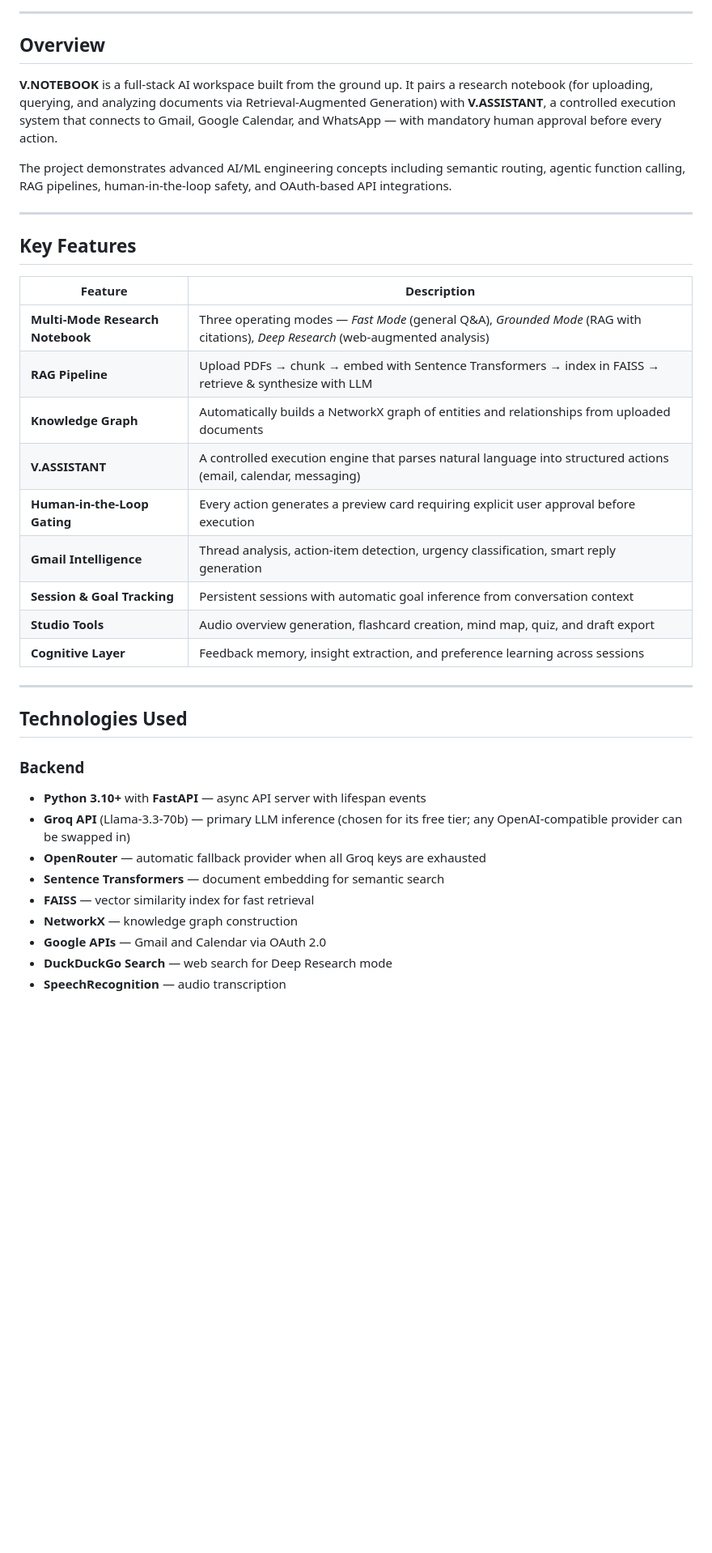
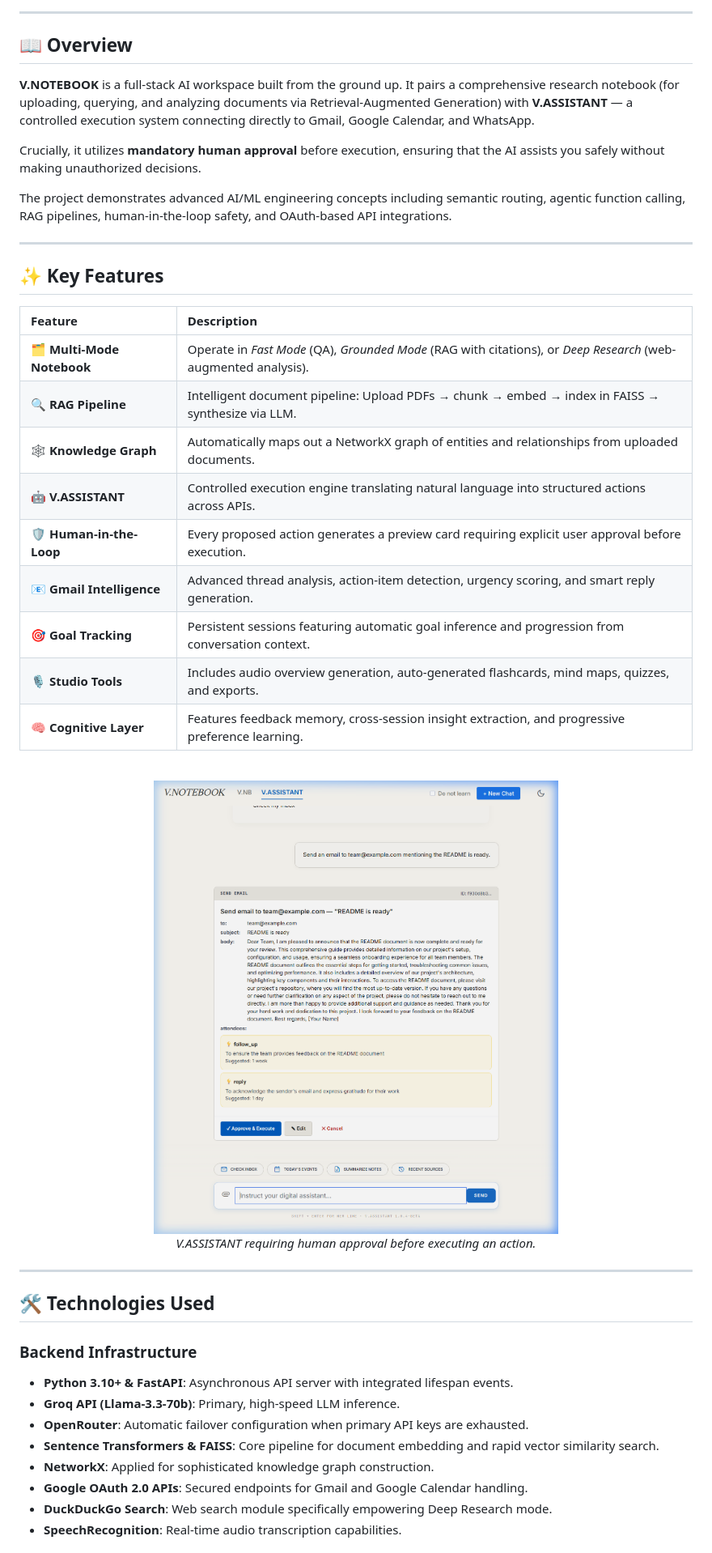
Before and after one commit to VISVA-Ai/V.NOTEBOOK, a Markdown page: README.md, the part around one of its changes. Shown at 81% size. GitHub-like rendering; pictures changed too: assets/assistant-action.png (added); blank space fills up the shorter version.

```diff
--- a/README.md
+++ b/README.md
@@ -8,40 +17,49 @@
 
 ---
 
-## Overview
+## 📖 Overview
 
-**V.NOTEBOOK** is a full-stack AI workspace built from the ground up. It pairs a research notebook (for uploading, querying, and analyzing documents via Retrieval-Augmented Generation) with **V.ASSISTANT**, a controlled execution system that connects to Gmail, Google Calendar, and WhatsApp — with mandatory human approval before every action.
+**V.NOTEBOOK** is a full-stack AI workspace built from the ground up. It pairs a comprehensive research notebook (for uploading, querying, and analyzing documents via Retrieval-Augmented Generation) with **V.ASSISTANT** — a controlled execution system connecting directly to Gmail, Google Calendar, and WhatsApp.
+
+Crucially, it utilizes **mandatory human approval** before execution, ensuring that the AI assists you safely without making unauthorized decisions.
 
 The project demonstrates advanced AI/ML engineering concepts including semantic routing, agentic function calling, RAG pipelines, human-in-the-loop safety, and OAuth-based API integrations.
 
 ---
 
-## Key Features
+## ✨ Key Features
 
 | Feature | Description |
-| --- | --- |
-| **Multi-Mode Research Notebook** | Three operating modes — *Fast Mode* (general Q&A), *Grounded Mode* (RAG with citations), *Deep Research* (web-augmented analysis) |
-| **RAG Pipeline** | Upload PDFs → chunk → embed with Sentence Transformers → index in FAISS → retrieve & synthesize with LLM |
-| **Knowledge Graph** | Automatically builds a NetworkX graph of entities and relationships from uploaded documents |
-| **V.ASSISTANT** | A controlled execution engine that parses natural language into structured actions (email, calendar, messaging) |
-| **Human-in-the-Loop Gating** | Every action generates a preview card requiring explicit user approval before execution |
-| **Gmail Intelligence** | Thread analysis, action-item detection, urgency classification, smart reply generation |
-| **Session & Goal Tracking** | Persistent sessions with automatic goal inference from conversation context |
-| **Studio Tools** | Audio overview generation, flashcard creation, mind map, quiz, and draft export |
-| **Cognitive Layer** | Feedback memory, insight extraction, and preference learning across sessions |
+| :--- | :--- |
+| 🗂️ **Multi-Mode Notebook** | Operate in *Fast Mode* (QA), *Grounded Mode* (RAG with citations), or *Deep Research* (web-augmented analysis). |
+| 🔍 **RAG Pipeline** | Intelligent document pipeline: Upload PDFs → chunk → embed → index in FAISS → synthesize via LLM. |
+| 🕸️ **Knowledge Graph** | Automatically maps out a NetworkX graph of entities and relationships from uploaded documents. |
+| 🤖 **V.ASSISTANT** | Controlled execution engine translating natural language into structured actions across APIs. |
+| 🛡️ **Human-in-the-Loop** | Every proposed action generates a preview card requiring explicit user approval before execution. |
+| 📧 **Gmail Intelligence** | Advanced thread analysis, action-item detection, urgency scoring, and smart reply generation. |
+| 🎯 **Goal Tracking** | Persistent sessions featuring automatic goal inference and progression from conversation context. |
+| 🎙️ **Studio Tools** | Includes audio overview generation, auto-generated flashcards, mind maps, quizzes, and exports. |
+| 🧠 **Cognitive Layer** | Features feedback memory, cross-session insight extraction, and progressive preference learning. |
+
+<br>
+
+<div align="center">
+  <!-- IMPORTANT: Add a screenshot showing the assistant previewing an action card here -->
+  <img src="assets/assistant-action.png" alt="V.ASSISTANT Preview Card" width="600">
+  <p><em>V.ASSISTANT requiring human approval before executing an action.</em></p>
+</div>
 
 ---
 
-## Technologies Used
+## 🛠️ Technologies Used
 
-### Backend
-- **Python 3.10+** with **FastAPI** — async API server with lifespan events
-- **Groq API** (Llama-3.3-70b) — primary LLM inference (chosen for its free tier; any OpenAI-compatible provider can be swapped in)
-- **OpenRouter** — automatic fallback provider when all Groq keys are exhausted
-- **Sentence Transformers** — document embedding for semantic search
-- **FAISS** — vector similarity index for fast retrieval
-- **NetworkX** — knowledge graph construction
-- **Google APIs** — Gmail and Calendar via OAuth 2.0
-- **DuckDuckGo Search** — web search for Deep Research mode
-- **SpeechRecognition** — audio transcription
+### Backend Infrastructure
+*   **Python 3.10+ & FastAPI**: Asynchronous API server with integrated lifespan events.
+*   **Groq API (Llama-3.3-70b)**: Primary, high-speed LLM inference.
+*   **OpenRouter**: Automatic failover configuration when primary API keys are exhausted.
+*   **Sentence Transformers & FAISS**: Core pipeline for document embedding and rapid vector similarity search.
+*   **NetworkX**: Applied for sophisticated knowledge graph construction.
+*   **Google OAuth 2.0 APIs**: Secured endpoints for Gmail and Google Calendar handling.
+*   **DuckDuckGo Search**: Web search module specifically empowering Deep Research mode.
+*   **SpeechRecognition**: Real-time audio transcription capabilities.
 
```
Also changed, not shown: other parts of README.md (+123 -206 lines), assets/notebook-ui.png (added), 1 other file.
